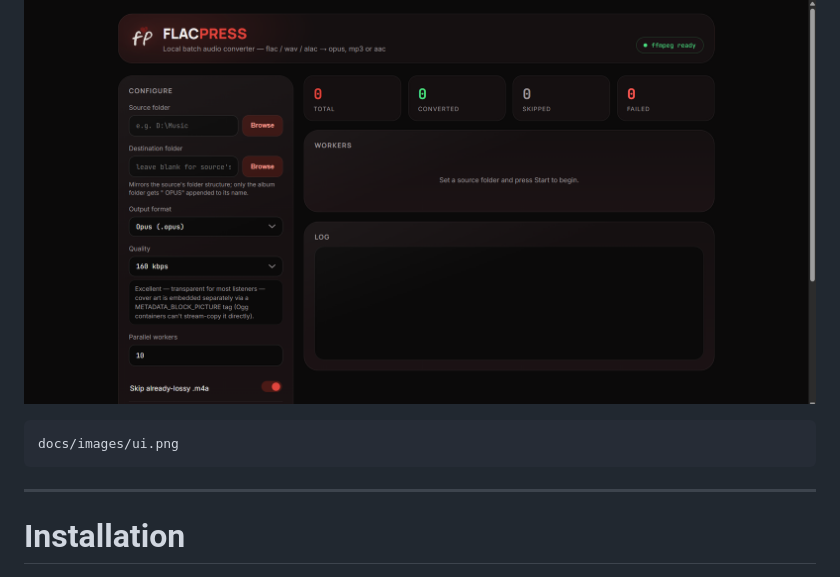
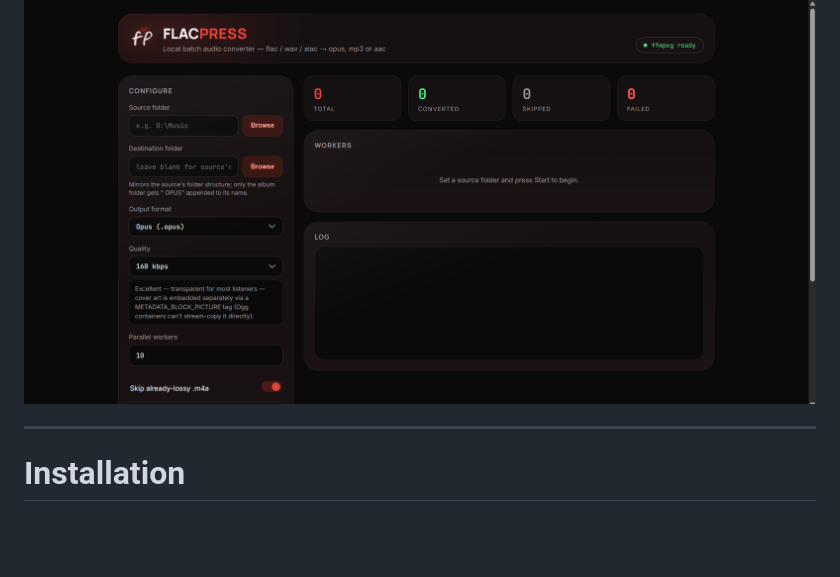
Before and after one commit to seshapriyan44/FlacPress, a Markdown page: README.md, the part around one of its changes. Rendered like a GitHub page; blank space fills up the shorter version.

````diff
--- a/README.md
+++ b/README.md
@@ -51,9 +50,6 @@ Batch convert your lossless music library to high-quality <b>Opus</b>, <b>MP3</b
 
 ![alt text](image-1.png)
 
-```text
-docs/images/ui.png
-```
 
 ---
 
````
Also changed, not shown: other parts of README.md (+0 -1 lines).
